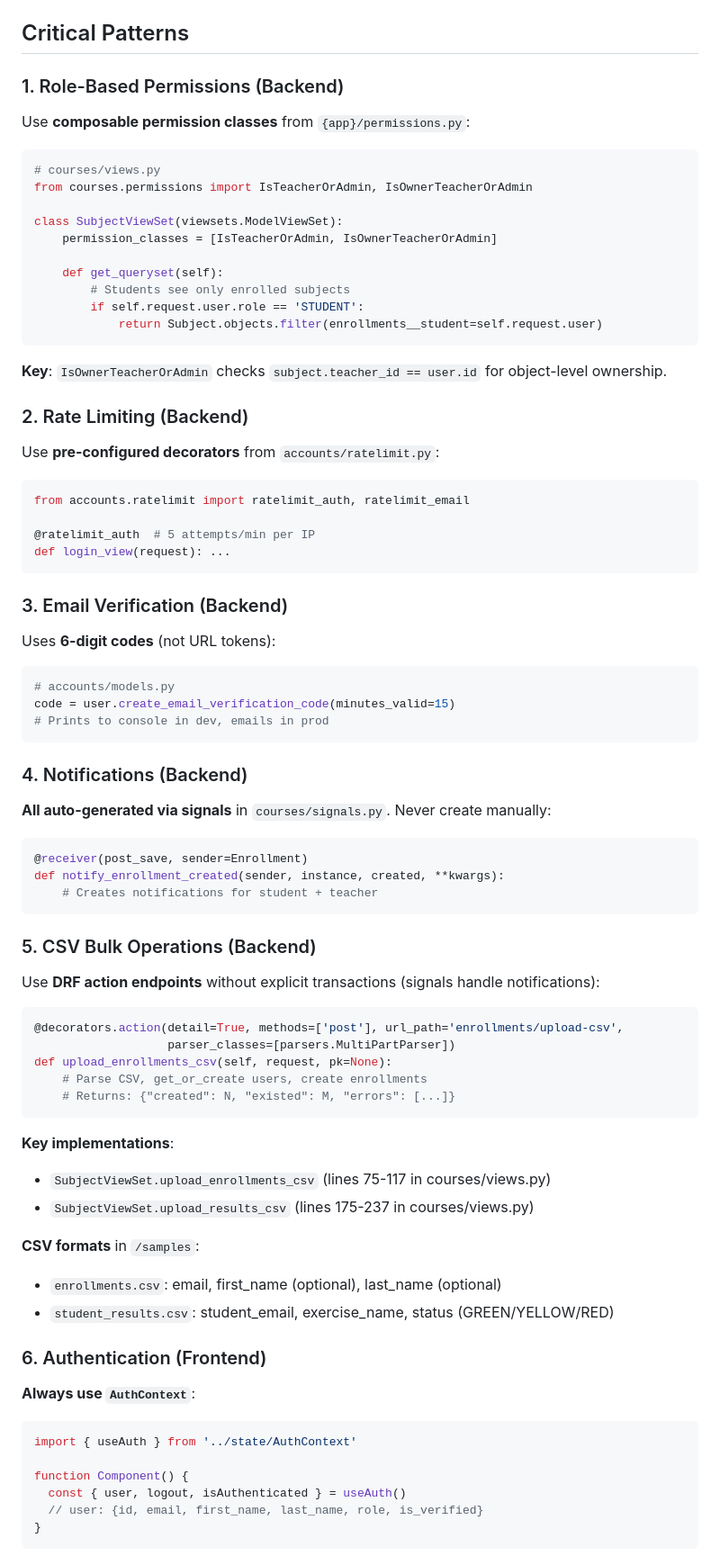
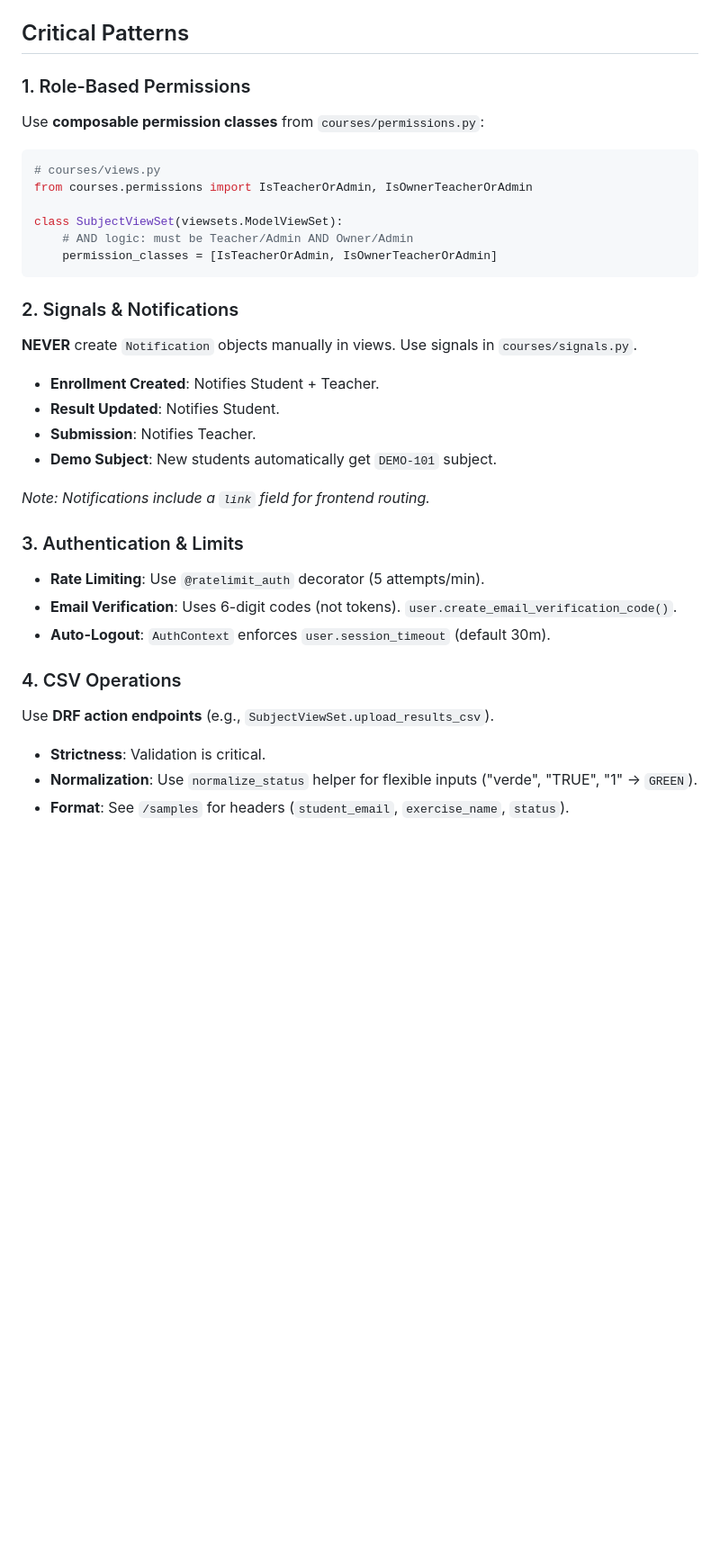
Before and after one commit to HeberYesid/DevTrack, a Markdown page: .github/copilot-instructions.md, the part around one of its changes. Shown at 90% size. Drawn GitHub-style; blank space fills up the shorter version.

Commit message:
feat: update copilot instructions for role-based permissions and notifications; enhance CSV operations and frontend architecture details

````diff
--- a/.github/copilot-instructions.md
+++ b/.github/copilot-instructions.md
@@ -69,74 +69,34 @@ Backend automatically detects environment:
 
 ## Critical Patterns
 
-### 1. Role-Based Permissions (Backend)
-Use **composable permission classes** from `{app}/permissions.py`:
+### 1. Role-Based Permissions
+Use **composable permission classes** from `courses/permissions.py`:
 ```python
 # courses/views.py
 from courses.permissions import IsTeacherOrAdmin, IsOwnerTeacherOrAdmin
 
 class SubjectViewSet(viewsets.ModelViewSet):
+    # AND logic: must be Teacher/Admin AND Owner/Admin
     permission_classes = [IsTeacherOrAdmin, IsOwnerTeacherOrAdmin]
-
-    def get_queryset(self):
-        # Students see only enrolled subjects
-        if self.request.user.role == 'STUDENT':
-            return Subject.objects.filter(enrollments__student=self.request.user)
 ```
 
-**Key**: `IsOwnerTeacherOrAdmin` checks `subject.teacher_id == user.id` for object-level ownership.
+### 2. Signals & Notifications
+**NEVER** create `Notification` objects manually in views. Use signals in `courses/signals.py`.
+- **Enrollment Created**: Notifies Student + Teacher.
+- **Result Updated**: Notifies Student.
+- **Submission**: Notifies Teacher.
+- **Demo Subject**: New students automatically get `DEMO-101` subject.
 
-### 2. Rate Limiting (Backend)
-Use **pre-configured decorators** from `accounts/ratelimit.py`:
-```python
-from accounts.ratelimit import ratelimit_auth, ratelimit_email
+*Note: Notifications include a `link` field for frontend routing.*
 
-@ratelimit_auth  # 5 attempts/min per IP
-def login_view(request): ...
-```
+### 3. Authentication & Limits
+- **Rate Limiting**: Use `@ratelimit_auth` decorator (5 attempts/min).
+- **Email Verification**: Uses 6-digit codes (not tokens). `user.create_email_verification_code()`.
+- **Auto-Logout**: `AuthContext` enforces `user.session_timeout` (default 30m).
 
-### 3. Email Verification (Backend)
-Uses **6-digit codes** (not URL tokens):
-```python
-# accounts/models.py
-code = user.create_email_verification_code(minutes_valid=15)
-# Prints to console in dev, emails in prod
-```
+### 4. CSV Operations
+Use **DRF action endpoints** (e.g., `SubjectViewSet.upload_results_csv`).
+- **Strictness**: Validation is critical.
+- **Normalization**: Use `normalize_status` helper for flexible inputs ("verde", "TRUE", "1" → `GREEN`).
+- **Format**: See `/samples` for headers (`student_email`, `exercise_name`, `status`).
 
-### 4. Notifications (Backend)
-**All auto-generated via signals** in `courses/signals.py`. Never create manually:
-```python
-@receiver(post_save, sender=Enrollment)
-def notify_enrollment_created(sender, instance, created, **kwargs):
-    # Creates notifications for student + teacher
-```
-
-### 5. CSV Bulk Operations (Backend)
-Use **DRF action endpoints** without explicit transactions (signals handle notifications):
-```python
-@decorators.action(detail=True, methods=['post'], url_path='enrollments/upload-csv',
-                   parser_classes=[parsers.MultiPartParser])
-def upload_enrollments_csv(self, request, pk=None):
-    # Parse CSV, get_or_create users, create enrollments
-    # Returns: {"created": N, "existed": M, "errors": [...]}
-```
-
-**Key implementations**:
-- `SubjectViewSet.upload_enrollments_csv` (lines 75-117 in courses/views.py)
-- `SubjectViewSet.upload_results_csv` (lines 175-237 in courses/views.py)
-
-**CSV formats** in `/samples`:
-- `enrollments.csv`: email, first_name (optional), last_name (optional)
-- `student_results.csv`: student_email, exercise_name, status (GREEN/YELLOW/RED)
-
-### 6. Authentication (Frontend)
-**Always use `AuthContext`**:
-```javascript
-import { useAuth } from '../state/AuthContext'
-
-function Component() {
-  const { user, logout, isAuthenticated } = useAuth()
-  // user: {id, email, first_name, last_name, role, is_verified}
-}
-```
-
````
Also changed, not shown: other parts of .github/copilot-instructions.md (+14 -40 lines).
